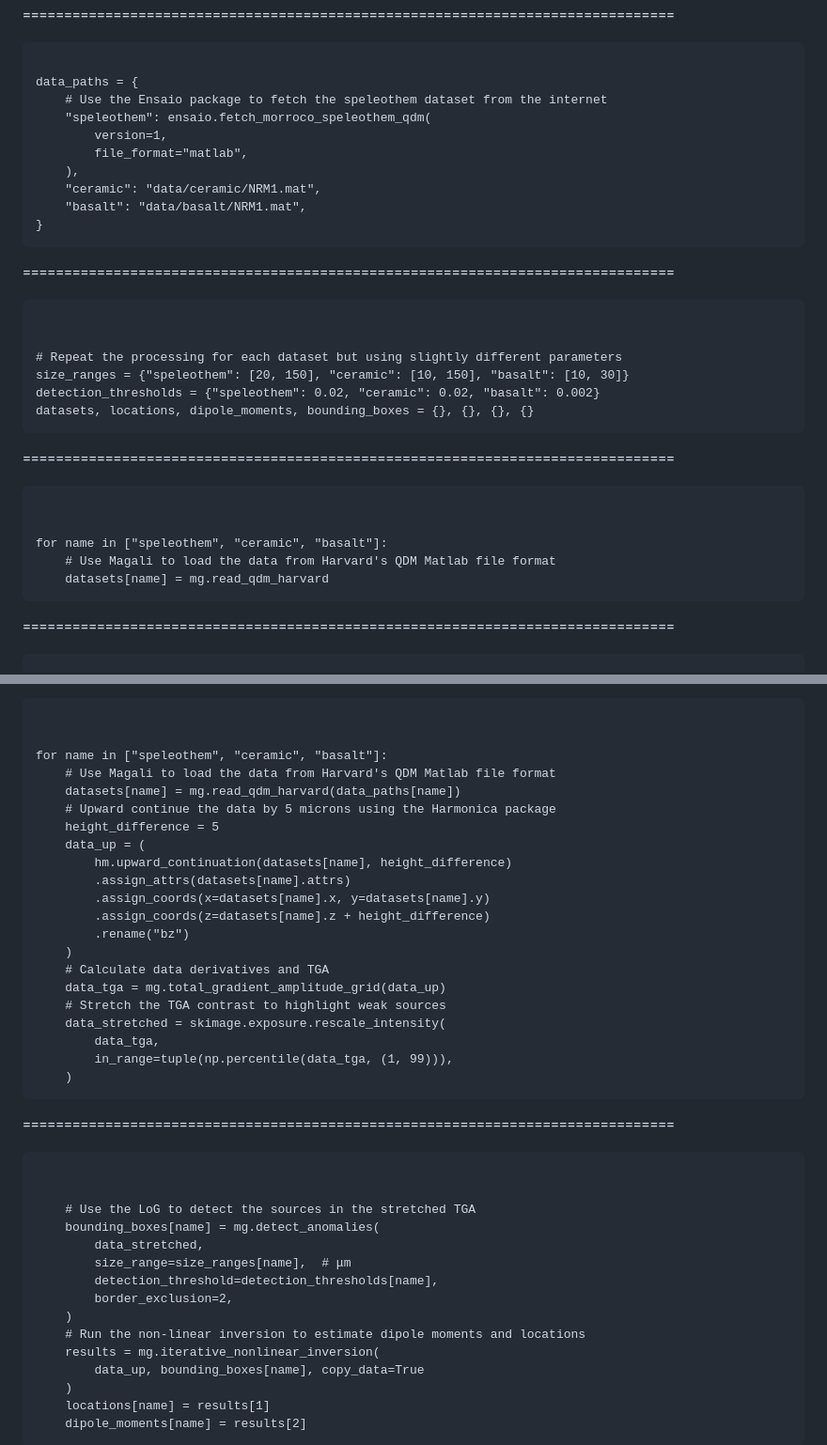
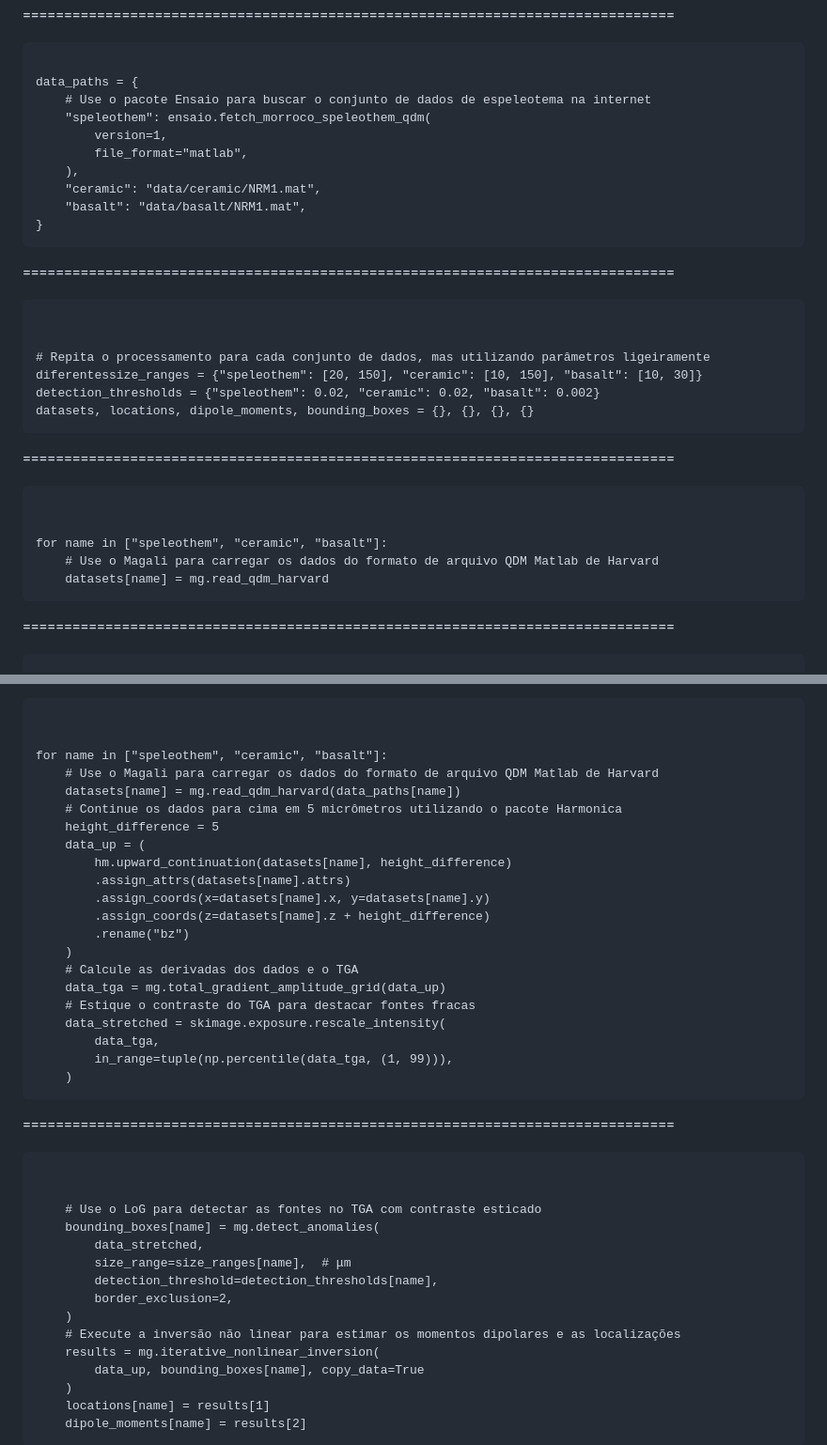
Before and after one commit to YagoMCastro/msc-presentation-2026, a Markdown page: slides.md, 2 parts joined by grey strips. Shown at 94% size. Drawn GitHub-style.

Commit message:
Translate code to brazillian portuguese

```diff
--- a/slides.md
+++ b/slides.md
@@ -1513,7 +1513,7 @@ $$\left( \mathbf{J}^T \mathbf{J} + \alpha \cdot \mathrm{diag}(\mathbf{J}^T \math
 </style>
 <pre class="compact"><code class="python" data-trim data-noescape>
 <span class="fragment code">data_paths = {</span>
-<span class="fragment code">    # Use the Ensaio package to fetch the speleothem dataset from the internet</span>
+<span class="fragment code">    # Use o pacote Ensaio para buscar o conjunto de dados de espeleotema na internet</span>
 <span class="fragment code">    "speleothem": ensaio.fetch_morroco_speleothem_qdm(</span>
 <span class="fragment code">        version=1,</span>
 <span class="fragment code">        file_format="matlab",</span>
@@ -1549,8 +1549,7 @@ $$\left( \mathbf{J}^T \mathbf{J} + \alpha \cdot \mathrm{diag}(\mathbf{J}^T \math
 </style>
 <pre class="compact"><code class="python" data-trim data-noescape>
 <span>
-<span class="fragment code"># Repeat the processing for each dataset but using slightly different parameters</span>
-<span class="fragment code">size_ranges = {"speleothem": [20, 150], "ceramic": [10, 150], "basalt": [10, 30]}</span>
+<span class="fragment code"># Repita o processamento para cada conjunto de dados, mas utilizando parâmetros ligeiramente diferentes</span><span class="fragment code">size_ranges = {"speleothem": [20, 150], "ceramic": [10, 150], "basalt": [10, 30]}</span>
 <span class="fragment code">detection_thresholds = {"speleothem": 0.02, "ceramic": 0.02, "basalt": 0.002}</span>
 <span class="fragment code">datasets, locations, dipole_moments, bounding_boxes = {}, {}, {}, {}</span>
 </code></pre>
@@ -1582,7 +1581,7 @@ $$\left( \mathbf{J}^T \mathbf{J} + \alpha \cdot \mathrm{diag}(\mathbf{J}^T \math
 <pre class="compact"><code class="python" data-trim data-noescape>
 <span>
 <span class="fragment code">for name in ["speleothem", "ceramic", "basalt"]:</span>
-<span class="fragment code">    # Use Magali to load the data from Harvard's QDM Matlab file format</span>
+<span class="fragment code">    # Use o Magali para carregar os dados do formato de arquivo QDM Matlab de Harvard</span>
 <span class="fragment code">    datasets[name] = mg.read_qdm_harvard
 </code></pre>
 </section>
@@ -1659,9 +1658,9 @@ Attributes:
 <pre class="compact"><code class="python" data-trim data-noescape>
 <span>
 <span class="code">for name in ["speleothem", "ceramic", "basalt"]:</span>
-<span class="code">    # Use Magali to load the data from Harvard's QDM Matlab file format</span>
-<span class="code">    datasets[name] = mg.read_qdm_harvard(data_paths[name])</span>
-<span class="fragment code" style="margin-top: +0.3em !important;">    # Upward continue the data by 5 microns using the Harmonica package</span>
+<span style="margin-top: +0.5em !important;"  class="fragment code">    # Use o Magali para carregar os dados do formato de arquivo QDM Matlab de Harvard</span>
+<span class="fragment code">    datasets[name] = mg.read_qdm_harvard(data_paths[name])</span>
+<span class="fragment code">    # Continue os dados para cima em 5 micrômetros utilizando o pacote Harmonica</span>
 <span class="fragment code">    height_difference = 5</span>
 <span class="fragment code">    data_up = (</span>
 <span class="fragment code">        hm.upward_continuation(datasets[name], height_difference)</span>
@@ -1670,9 +1669,9 @@ Attributes:
 <span class="fragment code">        .assign_coords(z=datasets[name].z + height_difference)</span>
 <span class="fragment code">        .rename("bz")</span>
 <span class="fragment code">    )</span>
-<span class="fragment code">    # Calculate data derivatives and TGA</span>
+<span class="fragment code">    # Calcule as derivadas dos dados e o TGA</span>
 <span class="fragment code">    data_tga = mg.total_gradient_amplitude_grid(data_up)</span>
-<span class="fragment code">    # Stretch the TGA contrast to highlight weak sources</span>
+<span class="fragment code">    # Estique o contraste do TGA para destacar fontes fracas</span>
 <span class="fragment code">    data_stretched = skimage.exposure.rescale_intensity(</span>
 <span class="fragment code">        data_tga,</span>
 <span class="fragment code">        in_range=tuple(np.percentile(data_tga, (1, 99))),</span>
@@ -1704,14 +1703,14 @@ Attributes:
 </style>
 <pre class="compact"><code class="python" data-trim data-noescape>
 <span>
-<span class="fragment code">    # Use the LoG to detect the sources in the stretched TGA</span>
+<span class="fragment code">    # Use o LoG para detectar as fontes no TGA com contraste esticado</span>
 <span class="fragment code">    bounding_boxes[name] = mg.detect_anomalies(</span>
 <span class="fragment code">        data_stretched,</span>
 <span class="fragment code">        size_range=size_ranges[name],  # μm</span>
 <span class="fragment code">        detection_threshold=detection_thresholds[name],</span>
 <span class="fragment code">        border_exclusion=2,</span>
 <span class="fragment code">    )</span>
-<span class="fragment code">    # Run the non-linear inversion to estimate dipole moments and locations</span>
+<span class="fragment code">    # Execute a inversão não linear para estimar os momentos dipolares e as localizações</span>
 <span class="fragment code">    results = mg.iterative_nonlinear_inversion(</span>
 <span class="fragment code">        data_up, bounding_boxes[name], copy_data=True</span>
 <span class="fragment code">    )</span>
```
